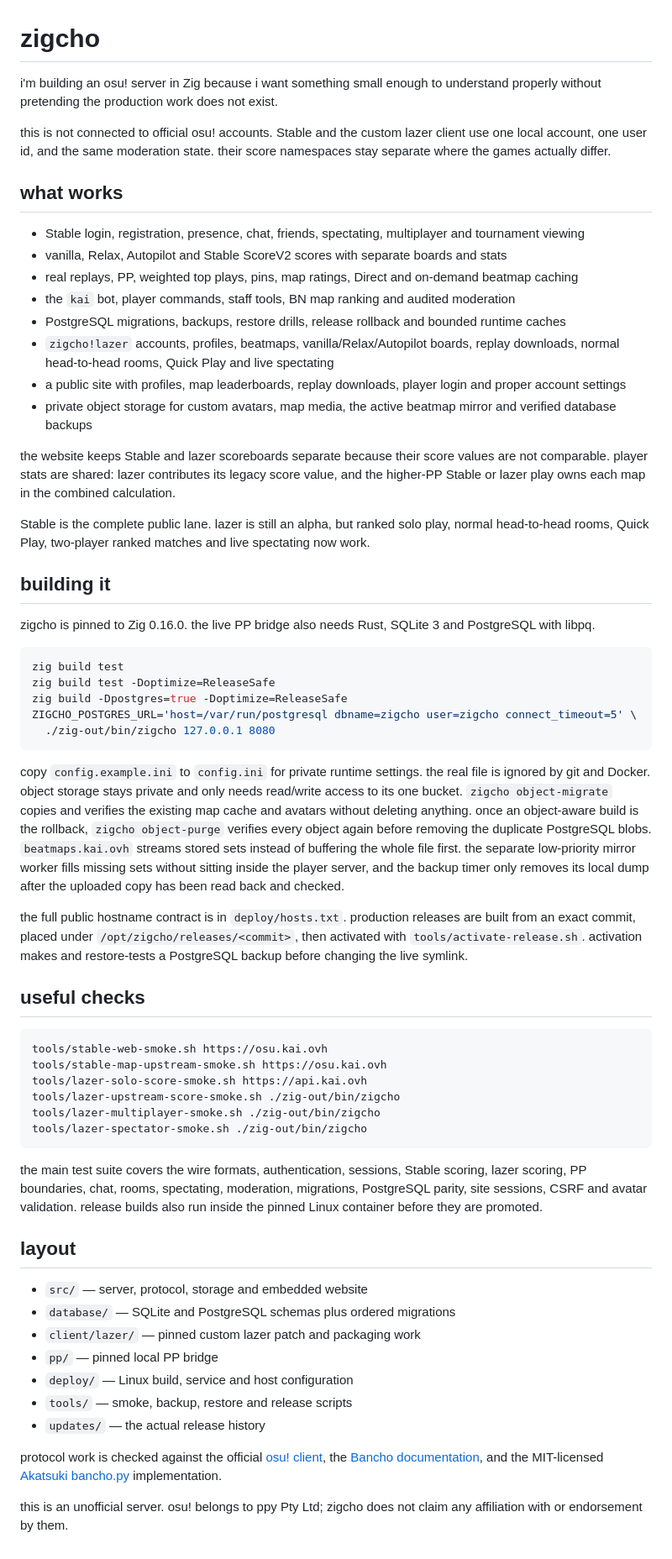
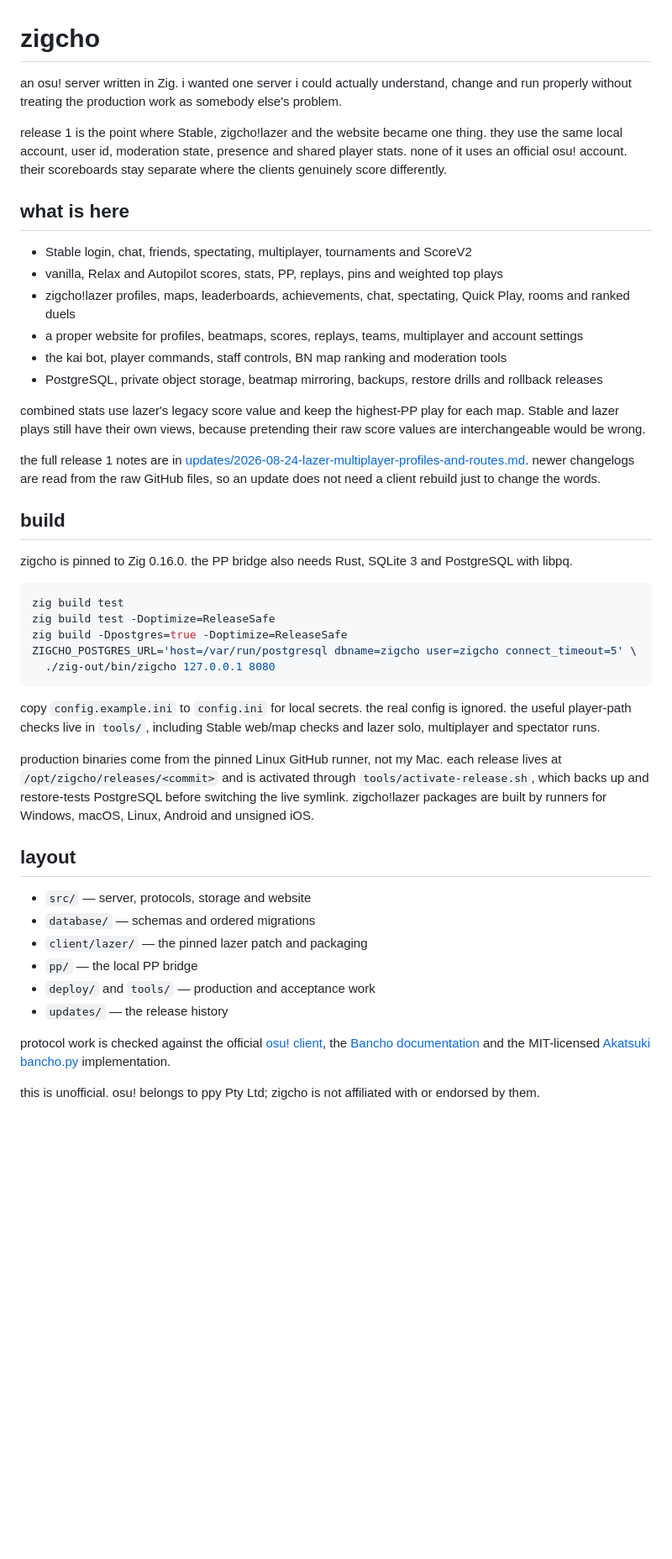
Before and after one commit to raya-ac/zigcho, a Markdown page: README.md, the part around the change. Shown at 84% size. Rendered like a GitHub page; blank space fills up the shorter version.

Commit message:
make the readme match release 1

````diff
--- a/README.md
+++ b/README.md
@@ -1,27 +1,25 @@
 # zigcho
 
-i'm building an osu! server in Zig because i want something small enough to understand properly without pretending the production work does not exist.
+an osu! server written in Zig. i wanted one server i could actually understand, change and run properly without treating the production work as somebody else's problem.
 
-this is not connected to official osu! accounts. Stable and the custom lazer client use one local account, one user id, and the same moderation state. their score namespaces stay separate where the games actually differ.
+release 1 is the point where Stable, zigcho!lazer and the website became one thing. they use the same local account, user id, moderation state, presence and shared player stats. none of it uses an official osu! account. their scoreboards stay separate where the clients genuinely score differently.
 
-## what works
+## what is here
 
-- Stable login, registration, presence, chat, friends, spectating, multiplayer and tournament viewing
-- vanilla, Relax, Autopilot and Stable ScoreV2 scores with separate boards and stats
-- real replays, PP, weighted top plays, pins, map ratings, Direct and on-demand beatmap caching
-- the `kai` bot, player commands, staff tools, BN map ranking and audited moderation
-- PostgreSQL migrations, backups, restore drills, release rollback and bounded runtime caches
-- `zigcho!lazer` accounts, profiles, beatmaps, vanilla/Relax/Autopilot boards, replay downloads, normal head-to-head rooms, Quick Play and live spectating
-- a public site with profiles, map leaderboards, replay downloads, player login and proper account settings
-- private object storage for custom avatars, map media, the active beatmap mirror and verified database backups
+- Stable login, chat, friends, spectating, multiplayer, tournaments and ScoreV2
+- vanilla, Relax and Autopilot scores, stats, PP, replays, pins and weighted top plays
+- zigcho!lazer profiles, maps, leaderboards, achievements, chat, spectating, Quick Play, rooms and ranked duels
+- a proper website for profiles, beatmaps, scores, replays, teams, multiplayer and account settings
+- the kai bot, player commands, staff controls, BN map ranking and moderation tools
+- PostgreSQL, private object storage, beatmap mirroring, backups, restore drills and rollback releases
 
-the website keeps Stable and lazer scoreboards separate because their score values are not comparable. player stats are shared: lazer contributes its legacy score value, and the higher-PP Stable or lazer play owns each map in the combined calculation.
+combined stats use lazer's legacy score value and keep the highest-PP play for each map. Stable and lazer plays still have their own views, because pretending their raw score values are interchangeable would be wrong.
 
-Stable is the complete public lane. lazer is still an alpha, but ranked solo play, normal head-to-head rooms, Quick Play, two-player ranked matches and live spectating now work.
+the full release 1 notes are in [updates/2026-08-24-lazer-multiplayer-profiles-and-routes.md](updates/2026-08-24-lazer-multiplayer-profiles-and-routes.md). newer changelogs are read from the raw GitHub files, so an update does not need a client rebuild just to change the words.
 
-## building it
+## build
 
-zigcho is pinned to Zig 0.16.0. the live PP bridge also needs Rust, SQLite 3 and PostgreSQL with libpq.
+zigcho is pinned to Zig 0.16.0. the PP bridge also needs Rust, SQLite 3 and PostgreSQL with libpq.
 
 ```sh
 zig build test
@@ -31,33 +29,19 @@ ZIGCHO_POSTGRES_URL='host=/var/run/postgresql dbname=zigcho user=zigcho connect_
   ./zig-out/bin/zigcho 127.0.0.1 8080
 ```
 
-copy `config.example.ini` to `config.ini` for private runtime settings. the real file is ignored by git and Docker. object storage stays private and only needs read/write access to its one bucket. `zigcho object-migrate` copies and verifies the existing map cache and avatars without deleting anything. once an object-aware build is the rollback, `zigcho object-purge` verifies every object again before removing the duplicate PostgreSQL blobs. `beatmaps.kai.ovh` streams stored sets instead of buffering the whole file first. the separate low-priority mirror worker fills missing sets without sitting inside the player server, and the backup timer only removes its local dump after the uploaded copy has been read back and checked.
+copy `config.example.ini` to `config.ini` for local secrets. the real config is ignored. the useful player-path checks live in `tools/`, including Stable web/map checks and lazer solo, multiplayer and spectator runs.
 
-the full public hostname contract is in `deploy/hosts.txt`. production releases are built from an exact commit, placed under `/opt/zigcho/releases/<commit>`, then activated with `tools/activate-release.sh`. activation makes and restore-tests a PostgreSQL backup before changing the live symlink.
-
-## useful checks
-
-```sh
-tools/stable-web-smoke.sh https://osu.kai.ovh
-tools/stable-map-upstream-smoke.sh https://osu.kai.ovh
-tools/lazer-solo-score-smoke.sh https://api.kai.ovh
-tools/lazer-upstream-score-smoke.sh ./zig-out/bin/zigcho
-tools/lazer-multiplayer-smoke.sh ./zig-out/bin/zigcho
-tools/lazer-spectator-smoke.sh ./zig-out/bin/zigcho
-```
-
-the main test suite covers the wire formats, authentication, sessions, Stable scoring, lazer scoring, PP boundaries, chat, rooms, spectating, moderation, migrations, PostgreSQL parity, site sessions, CSRF and avatar validation. release builds also run inside the pinned Linux container before they are promoted.
+production binaries come from the pinned Linux GitHub runner, not my Mac. each release lives at `/opt/zigcho/releases/<commit>` and is activated through `tools/activate-release.sh`, which backs up and restore-tests PostgreSQL before switching the live symlink. zigcho!lazer packages are built by runners for Windows, macOS, Linux, Android and unsigned iOS.
 
 ## layout
 
-- `src/` — server, protocol, storage and embedded website
-- `database/` — SQLite and PostgreSQL schemas plus ordered migrations
-- `client/lazer/` — pinned custom lazer patch and packaging work
-- `pp/` — pinned local PP bridge
-- `deploy/` — Linux build, service and host configuration
-- `tools/` — smoke, backup, restore and release scripts
-- `updates/` — the actual release history
+- `src/` — server, protocols, storage and website
+- `database/` — schemas and ordered migrations
+- `client/lazer/` — the pinned lazer patch and packaging
+- `pp/` — the local PP bridge
+- `deploy/` and `tools/` — production and acceptance work
+- `updates/` — the release history
 
-protocol work is checked against the official [osu! client](https://github.com/ppy/osu), the [Bancho documentation](https://osu.ppy.sh/wiki/en/Bancho_%28server%29), and the MIT-licensed [Akatsuki bancho.py](https://github.com/osuAkatsuki/bancho.py) implementation.
+protocol work is checked against the official [osu! client](https://github.com/ppy/osu), the [Bancho documentation](https://osu.ppy.sh/wiki/en/Bancho_%28server%29) and the MIT-licensed [Akatsuki bancho.py](https://github.com/osuAkatsuki/bancho.py) implementation.
 
-this is an unofficial server. osu! belongs to ppy Pty Ltd; zigcho does not claim any affiliation with or endorsement by them.
+this is unofficial. osu! belongs to ppy Pty Ltd; zigcho is not affiliated with or endorsed by them.
````
